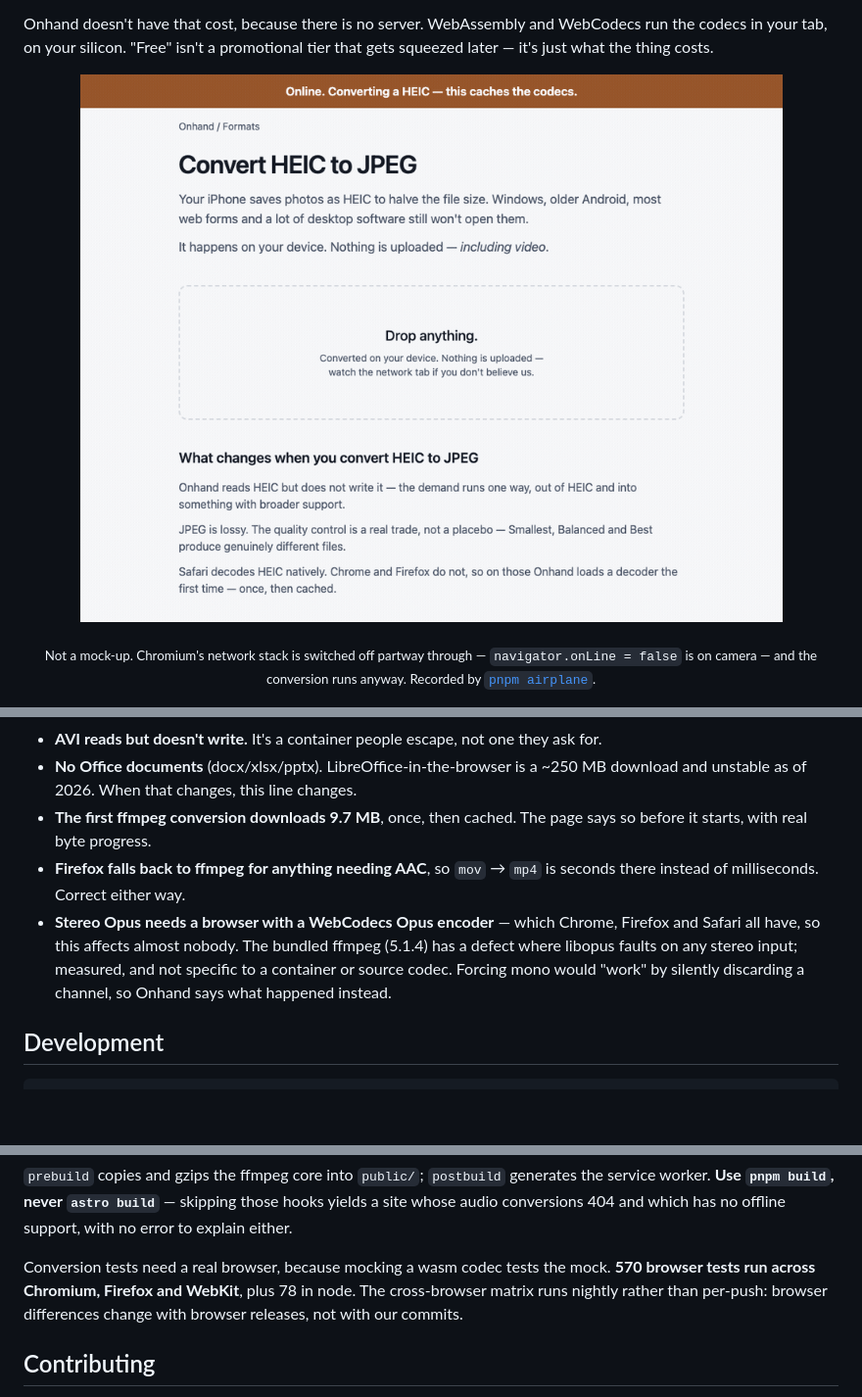
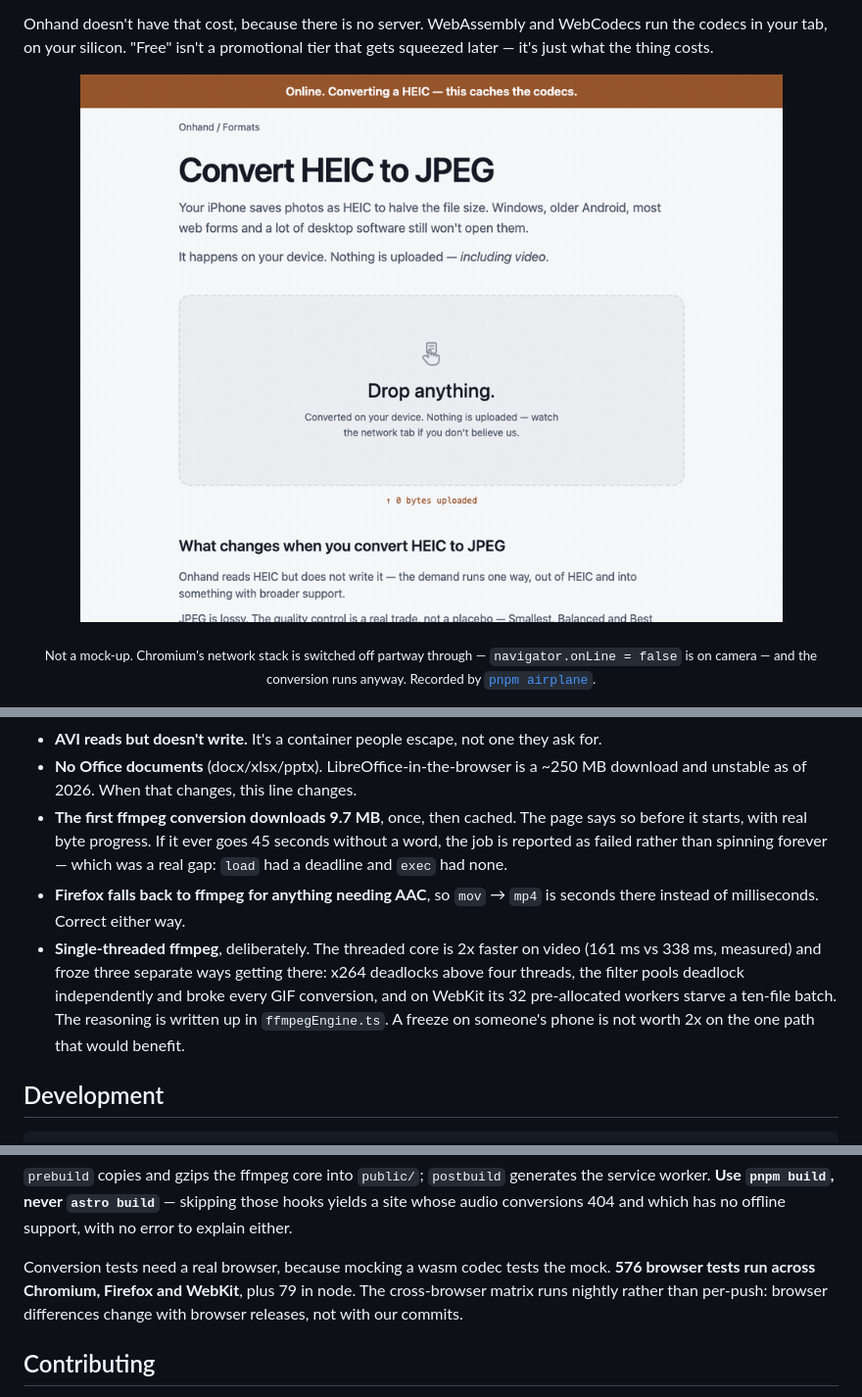
Before and after one commit to SirSicard/onhand, a Markdown page: README.md, 3 parts joined by grey strips. Shown at 98% size. GitHub-like rendering; pictures changed too: docs/media/airplane-mode.gif; blank space fills up the shorter version.

```diff
--- a/README.md
+++ b/README.md
@@ -139,15 +139,18 @@ asterisk no longer has to exist.
 - **No Office documents** (docx/xlsx/pptx). LibreOffice-in-the-browser is a
   ~250 MB download and unstable as of 2026. When that changes, this line changes.
 - **The first ffmpeg conversion downloads 9.7 MB**, once, then cached. The page
-  says so before it starts, with real byte progress.
+  says so before it starts, with real byte progress. If it ever goes 45 seconds
+  without a word, the job is reported as failed rather than spinning forever —
+  which was a real gap: `load` had a deadline and `exec` had none.
 - **Firefox falls back to ffmpeg for anything needing AAC**, so `mov` → `mp4` is
   seconds there instead of milliseconds. Correct either way.
-- **Stereo Opus needs a browser with a WebCodecs Opus encoder** — which Chrome,
-  Firefox and Safari all have, so this affects almost nobody. The bundled
-  ffmpeg (5.1.4) has a defect where libopus faults on any stereo input;
-  measured, and not specific to a container or source codec. Forcing mono would
-  "work" by silently discarding a channel, so Onhand says what happened
-  instead.
+- **Single-threaded ffmpeg**, deliberately. The threaded core is 2x faster on
+  video (161 ms vs 338 ms, measured) and froze three separate ways getting
+  there: x264 deadlocks above four threads, the filter pools deadlock
+  independently and broke every GIF conversion, and on WebKit its 32
+  pre-allocated workers starve a ten-file batch. The reasoning is written up in
+  `ffmpegEngine.ts`. A freeze on someone's phone is not worth 2x on the one
+  path that would benefit.
 
 ## Development
 
@@ -174,7 +177,7 @@ skipping those hooks yields a site whose audio conversions 404 and which has no
 offline support, with no error to explain either.
 
 Conversion tests need a real browser, because mocking a wasm codec tests the
-mock. **570 browser tests run across Chromium, Firefox and WebKit**, plus 78 in
+mock. **576 browser tests run across Chromium, Firefox and WebKit**, plus 79 in
 node. The cross-browser matrix runs nightly rather than per-push: browser
 differences change with browser releases, not with our commits.
 
```
Also changed, not shown: THIRD_PARTY.md (+5 -1 lines), 5 other files.
